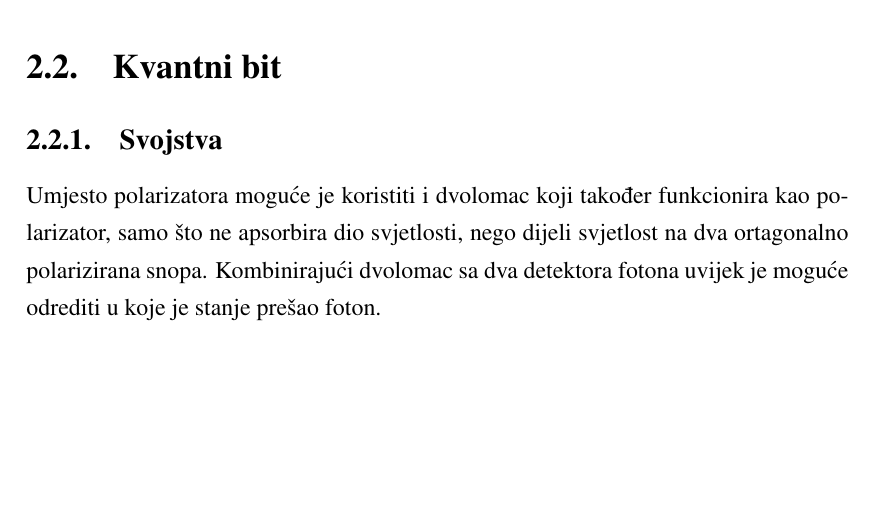
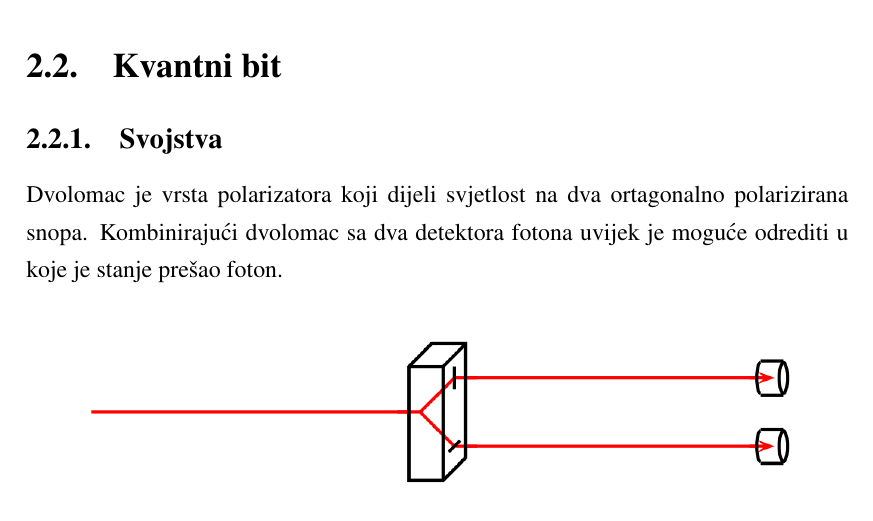
Before and after one commit to dominik-matic/sqs, a LaTeX thesis (docs/zavrsni.tex, which reads docs/KvantnoRacunalo.tex): part of page 7 of 13, cut so that both start at the same text, the shorter picture padded with empty space. Compiled offline with pdfLaTeX.

Commit message:
smol changes

```diff
--- a/docs/KvantnoRacunalo.tex
+++ b/docs/KvantnoRacunalo.tex
@@ -43,8 +43,8 @@ gdje je $\alpha$ kut koji zatvaraju vektori polarizacije fotona i polarizatora,
 \section{Kvantni bit}
 
 \subsection{Svojstva}
-Umjesto polarizatora moguće je koristiti i dvolomac koji također funkcionira kao polarizator, samo što ne apsorbira dio svjetlosti, nego dijeli svjetlost na dva ortagonalno polarizirana snopa. Kombinirajući dvolomac sa dva detektora fotona uvijek je moguće odrediti u koje je stanje prešao foton.
-\begin{figure}[h!]
+Dvolomac je vrsta polarizatora koji dijeli svjetlost na dva ortagonalno polarizirana snopa. Kombinirajući dvolomac sa dva detektora fotona uvijek je moguće odrediti u koje je stanje prešao foton.
+\begin{figure}[H]
 \centering
 \includegraphics[scale=0.5]{img/dvolomac_detektor.png}
 \caption{Dvolomac s dva detektora}
--- a/docs/zavrsni.tex
+++ b/docs/zavrsni.tex
@@ -1,6 +1,6 @@
 \documentclass[times, utf8, zavrsni, numeric]{fer}
 \usepackage{booktabs}
-\usepackage{notoccite}
+\usepackage{float}
 %\ignorecitefornumbering
 
 \begin{document}
```
Also changed, not shown: docs/zavrsni.pdf, 6 other files.
